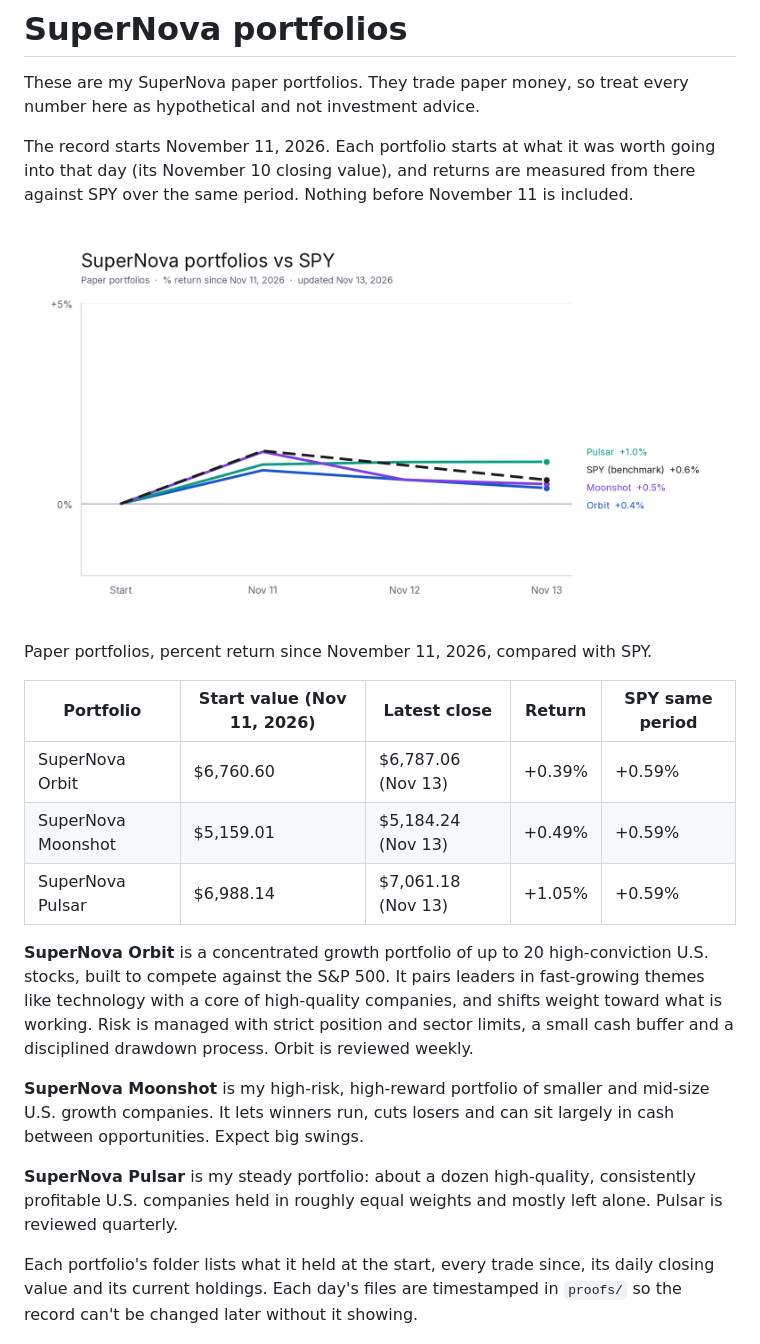
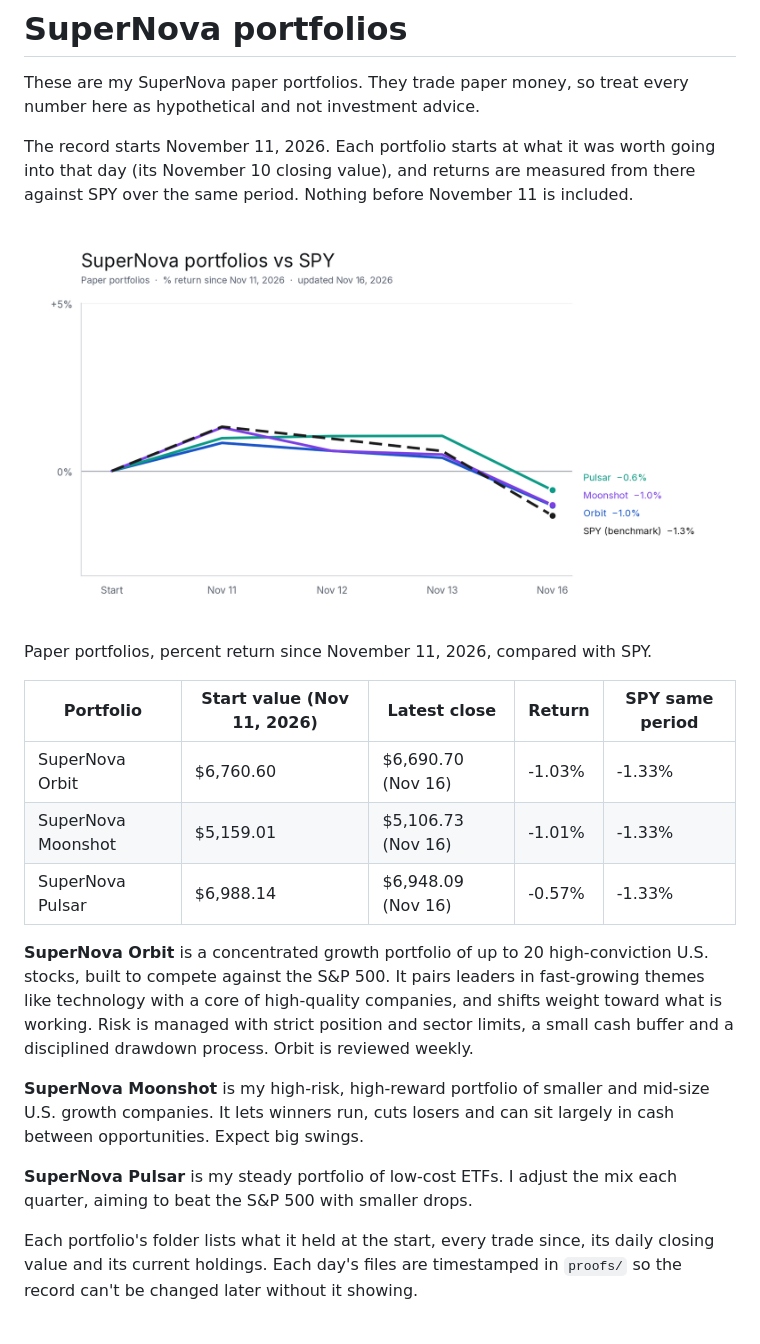
Before and after one commit to Yelafox1/supernova-portfolios, a Markdown page: README.md, the part around the change. Rendered like a GitHub page; pictures changed too: chart.png.

Commit message:
Update for 2026-11-16

```diff
--- a/README.md
+++ b/README.md
@@ -10,14 +10,14 @@ Paper portfolios, percent return since November 11, 2026, compared with SPY.
 
 | Portfolio | Start value (Nov 11, 2026) | Latest close | Return | SPY same period |
 |---|---|---|---|---|
-| SuperNova Orbit | $6,760.60 | $6,787.06 (Nov 13) | +0.39% | +0.59% |
-| SuperNova Moonshot | $5,159.01 | $5,184.24 (Nov 13) | +0.49% | +0.59% |
-| SuperNova Pulsar | $6,988.14 | $7,061.18 (Nov 13) | +1.05% | +0.59% |
+| SuperNova Orbit | $6,760.60 | $6,690.70 (Nov 16) | -1.03% | -1.33% |
+| SuperNova Moonshot | $5,159.01 | $5,106.73 (Nov 16) | -1.01% | -1.33% |
+| SuperNova Pulsar | $6,988.14 | $6,948.09 (Nov 16) | -0.57% | -1.33% |
 
 **SuperNova Orbit** is a concentrated growth portfolio of up to 20 high-conviction U.S. stocks, built to compete against the S&P 500. It pairs leaders in fast-growing themes like technology with a core of high-quality companies, and shifts weight toward what is working. Risk is managed with strict position and sector limits, a small cash buffer and a disciplined drawdown process. Orbit is reviewed weekly.
 
 **SuperNova Moonshot** is my high-risk, high-reward portfolio of smaller and mid-size U.S. growth companies. It lets winners run, cuts losers and can sit largely in cash between opportunities. Expect big swings.
 
-**SuperNova Pulsar** is my steady portfolio: about a dozen high-quality, consistently profitable U.S. companies held in roughly equal weights and mostly left alone. Pulsar is reviewed quarterly.
+**SuperNova Pulsar** is my steady portfolio of low-cost ETFs. I adjust the mix each quarter, aiming to beat the S&P 500 with smaller drops.
 
 Each portfolio's folder lists what it held at the start, every trade since, its daily closing value and its current holdings. Each day's files are timestamped in `proofs/` so the record can't be changed later without it showing.
```
Also changed, not shown: 10 other files.
